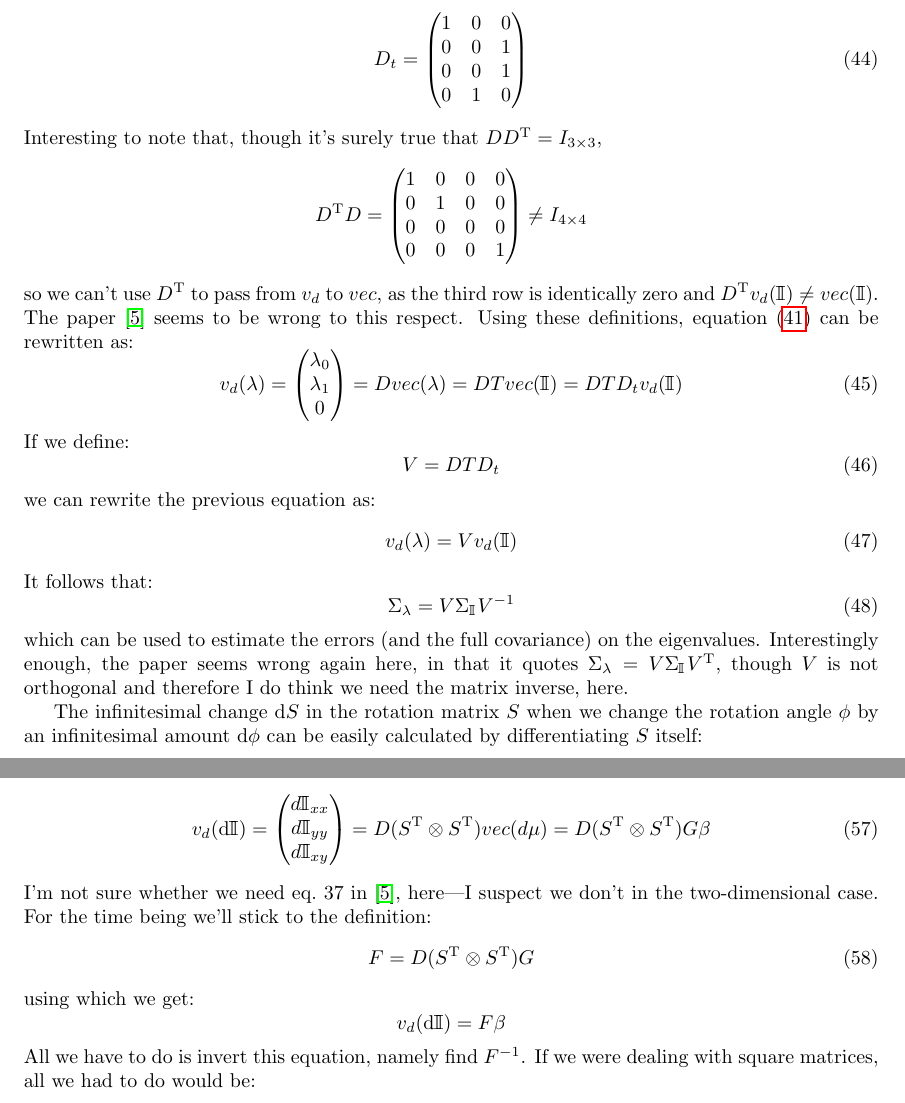
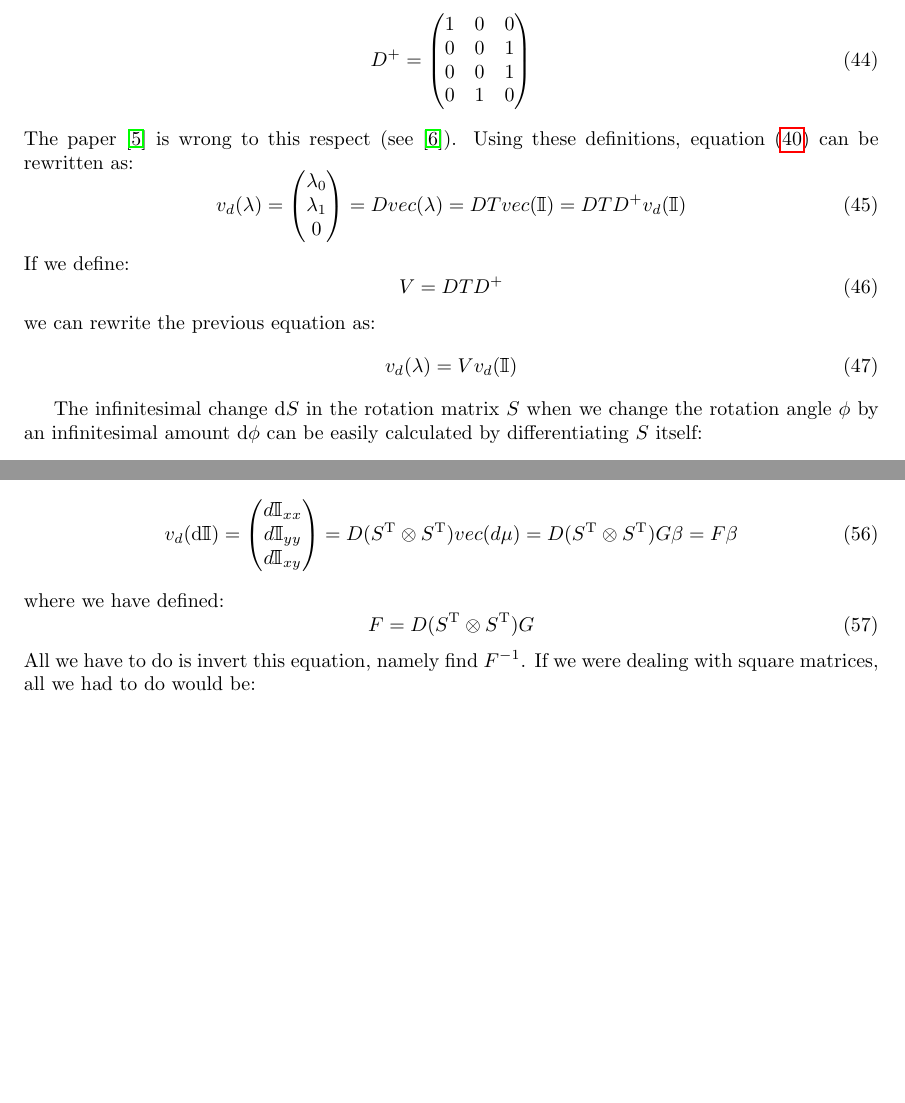
Before and after one commit to fermi-lat/CalRecon, a LaTeX document (doc/moments_analysis.tex): two parts of pages 5 and 6 of 12, joined at a grey line, cut so that both start at the same text, the shorter picture padded with empty space. Compiled offline with pdfLaTeX.

Commit message:
Many improvements/fixes.

```diff
--- a/doc/moments_analysis.tex
+++ b/doc/moments_analysis.tex
@@ -362,5 +362,5 @@ yet another matrix:
 \begin{equation}
-  D_t =
+  D^+ =
   \begin{pmatrix}
     1 & 0 & 0\\
     0 & 0 & 1\\
@@ -368,21 +368,7 @@ yet another matrix:
     0 & 1 & 0
   \end{pmatrix}
 \end{equation}
-Interesting to note that, though it's surely true that\
-$DD^{\rm T} = I_{3\times3}$,
-$$
-D^{\rm T}D =
-\begin{pmatrix}
-  1 & 0 & 0 & 0\\
-  0 & 1 & 0 & 0\\
-  0 & 0 & 0 & 0\\
-  0 & 0 & 0 & 1
-\end{pmatrix}
-\neq I_{4\times4}
-$$
-so we can't use $D^{\rm T}$ to pass from $v_d$ to $vec$, as the third row is
-identically zero and $D^{\rm T}v_d(\itm) \neq vec(\itm)$.
-The paper \cite{errors} seems to be wrong to this respect.
+The paper \cite{errors} is wrong to this respect (see \cite{errors_corr}).
 Using these definitions, equation (\ref{eq:tensor_transform}) can be rewritten
 as:
 \begin{equation}
@@ -392,27 +378,19 @@ as:
     \lambda_1\\
     0
   \end{pmatrix} =
-  D vec(\lambda) = DT vec(\itm) = DTD_t v_d(\itm)
+  D vec(\lambda) = DT vec(\itm) = DTD^+ v_d(\itm)
 \end{equation}
 If we define:
 \begin{equation}
-  V = DTD_t
+  V = DTD^+
 \end{equation}
 we can rewrite the previous equation as:
 \begin{equation}
   v_d(\lambda) = V v_d(\itm)
 \end{equation}
-It follows that:
-\begin{equation}
-\Sigma_\lambda = V \Sigma_\itm V^{-1}
-\end{equation}
-which can be used to estimate the errors (and the full covariance) on the
-eigenvalues. Interestingly enough, the paper seems wrong again here, in that
-it quotes $\Sigma_\lambda = V \Sigma_\itm V^{\rm T}$, though $V$ is not
-orthogonal and therefore I do think we need the matrix inverse, here.
 
-The infinitesimal change $\diff S$ in the rotation matrix $S$ when we change the
-rotation angle $\phi$ by an infinitesimal amount $\diff\phi$ can be easily
+The infinitesimal change $\diff S$ in the rotation matrix $S$ when we change
+the rotation angle $\phi$ by an infinitesimal amount $\diff\phi$ can be easily
 calculated by differentiating $S$ itself:
 $$
 \diff S =
@@ -491,18 +469,12 @@ it without a $\diff$ in front). Further on through the paper:
     d\itc{xy}
   \end{pmatrix} =
   D (S^{\rm T} \otimes S^{\rm T}) vec(d\mu) =
-  D (S^{\rm T} \otimes S^{\rm T}) G\beta
+  D (S^{\rm T} \otimes S^{\rm T}) G\beta = F\beta
 \end{equation}
-I'm not sure whether we need eq.~37 in \cite{errors}, here---I suspect we don't
-in the two-dimensional case. For the time being we'll stick to the
-definition:
+where we have defined:
 \begin{equation}
   F = D (S^{\rm T} \otimes S^{\rm T}) G
 \end{equation}
-using which we get:
-$$
-v_d(\diff\itm) = F\beta
-$$
 All we have to do is invert this equation, namely find $F^{-1}$. If we were
 dealing with square matrices, all we had to do would be:
 $$
```
Also changed, not shown: doc/moments_analysis.pdf, doc/moments_analysis.tex (53 more changed lines).
